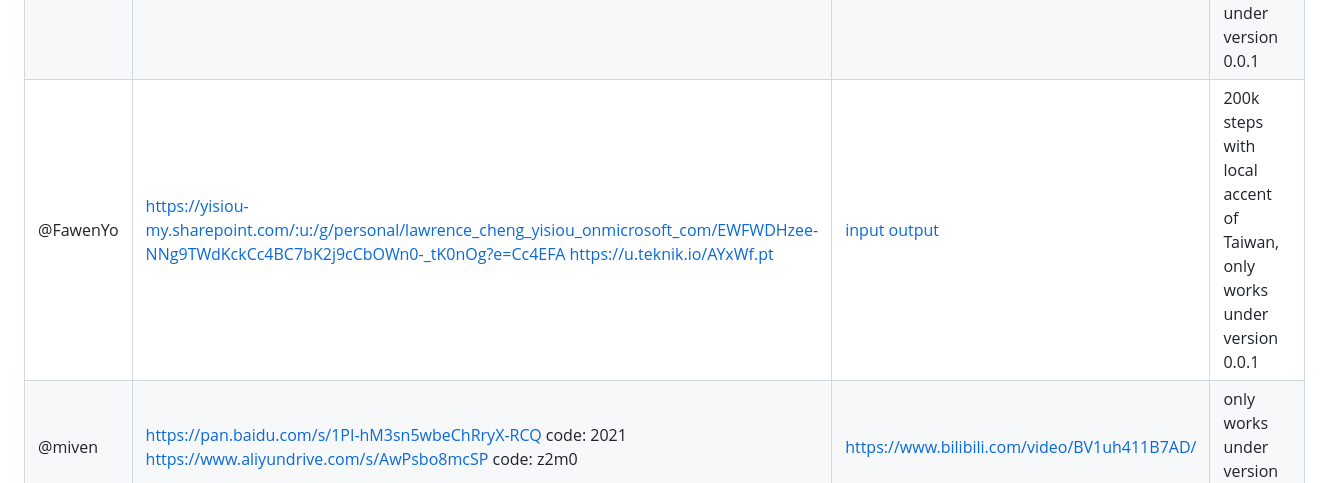
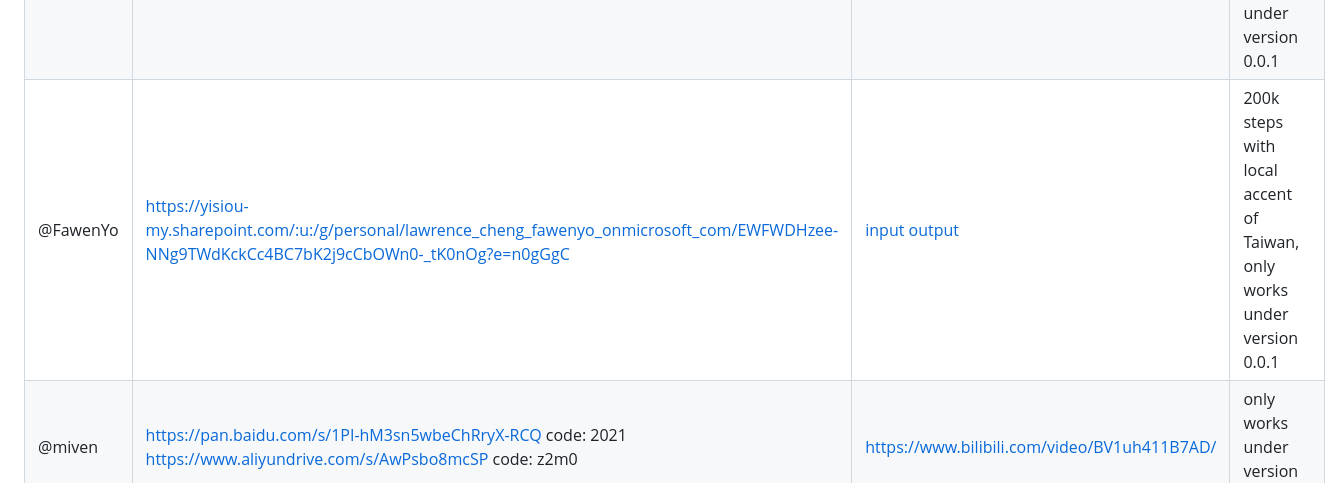
Before and after one commit to babysor/MockingBird, a Markdown page: README.md, the part around the change. Drawn GitHub-style.

```diff
--- a/README.md
+++ b/README.md
@@ -126,7 +126,7 @@ Allowing parameter `--dataset {dataset}` to support aidatatang_200zh, magicdata,
 | --- | ----------- | ----- |----- |
 | @author | https://pan.baidu.com/s/1iONvRxmkI-t1nHqxKytY3g  [Baidu](https://pan.baidu.com/s/1iONvRxmkI-t1nHqxKytY3g) 4j5d  |  | 75k steps trained by multiple datasets
 | @author | https://pan.baidu.com/s/1fMh9IlgKJlL2PIiRTYDUvw  [Baidu](https://pan.baidu.com/s/1fMh9IlgKJlL2PIiRTYDUvw) code：om7f  |  | 25k steps trained by multiple datasets, only works under version 0.0.1
-|@FawenYo | https://yisiou-my.sharepoint.com/:u:/g/personal/lawrence_cheng_yisiou_onmicrosoft_com/EWFWDHzee-NNg9TWdKckCc4BC7bK2j9cCbOWn0-_tK0nOg?e=Cc4EFA https://u.teknik.io/AYxWf.pt  | [input](https://github.com/babysor/MockingBird/wiki/audio/self_test.mp3) [output](https://github.com/babysor/MockingBird/wiki/audio/export.wav) | 200k steps with local accent of Taiwan, only works under version 0.0.1
+|@FawenYo | https://yisiou-my.sharepoint.com/:u:/g/personal/lawrence_cheng_fawenyo_onmicrosoft_com/EWFWDHzee-NNg9TWdKckCc4BC7bK2j9cCbOWn0-_tK0nOg?e=n0gGgC  | [input](https://github.com/babysor/MockingBird/wiki/audio/self_test.mp3) [output](https://github.com/babysor/MockingBird/wiki/audio/export.wav) | 200k steps with local accent of Taiwan, only works under version 0.0.1
 |@miven| https://pan.baidu.com/s/1PI-hM3sn5wbeChRryX-RCQ code: 2021 https://www.aliyundrive.com/s/AwPsbo8mcSP code: z2m0 | https://www.bilibili.com/video/BV1uh411B7AD/ | only works under version 0.0.1
 
 #### 2.4 Train vocoder (Optional)
```
Also changed, not shown: README-CN.md (+1 -1 lines).
